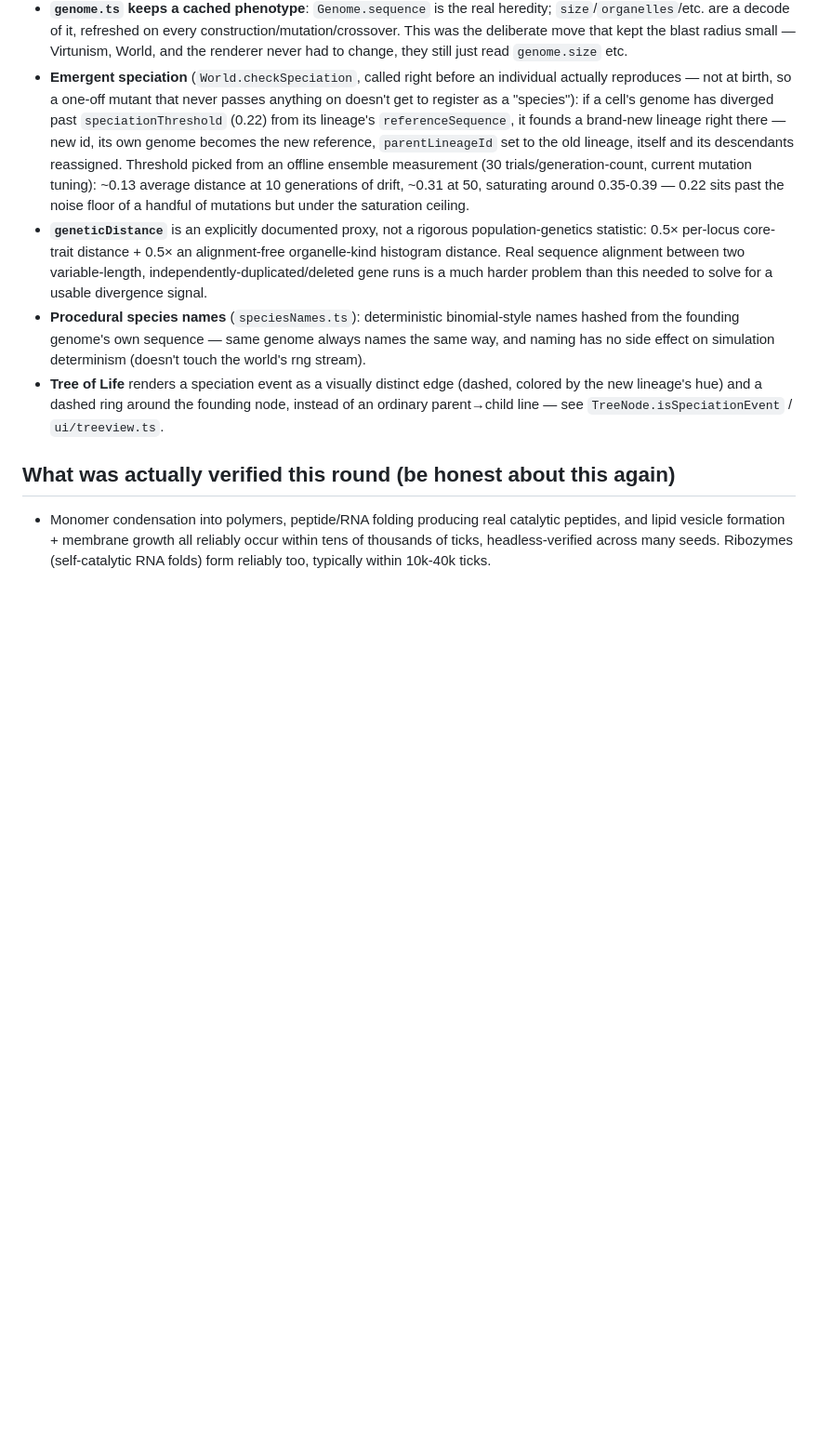
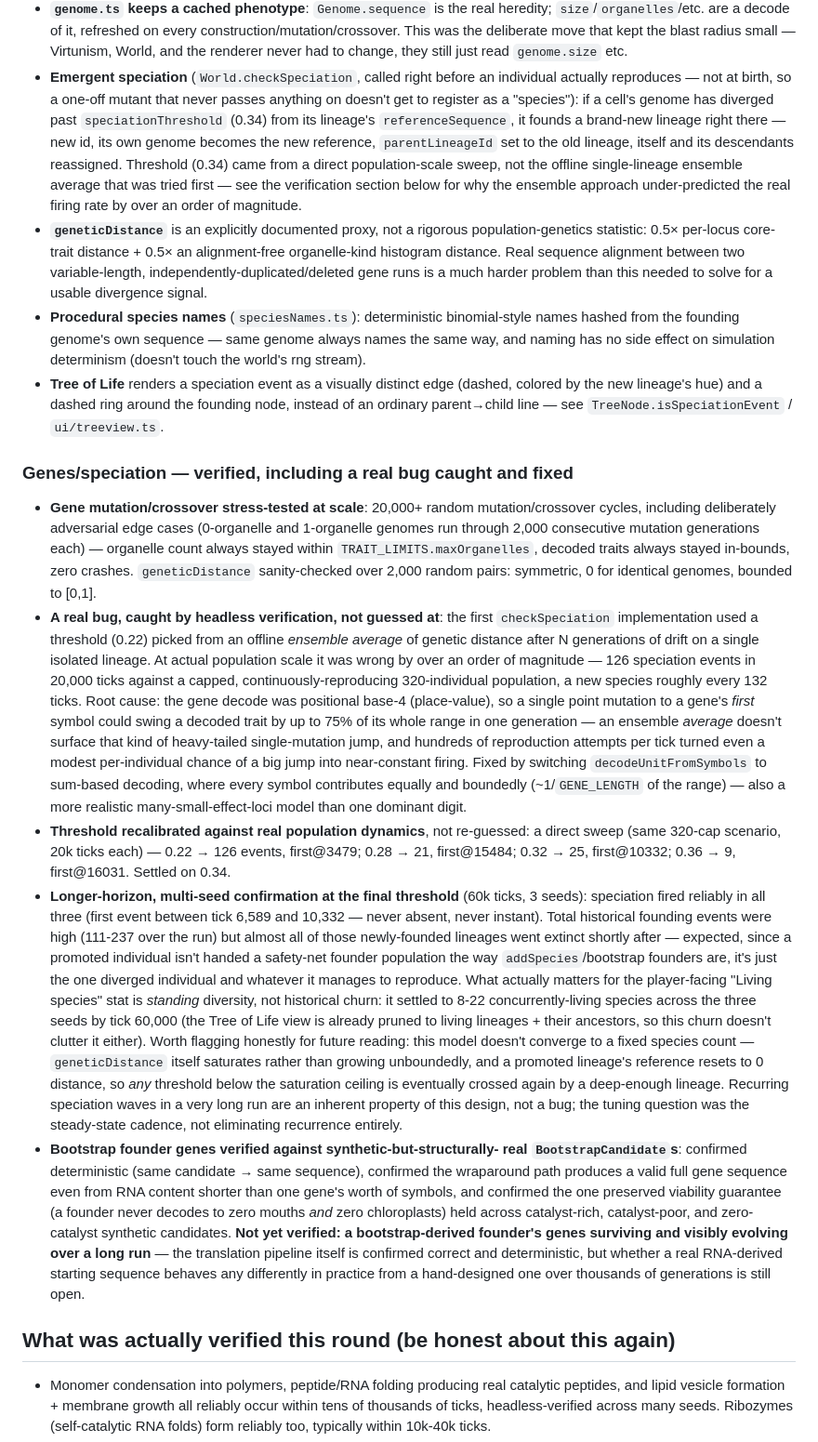
Before and after one commit to ike49285-alt/Evo, a Markdown page: NOTES.md, the part around the change. Shown at 93% size. Drawn GitHub-style; blank space fills up the shorter version.

Commit message:
Document gene/speciation verification results in NOTES.md
Records the actual headless-verified numbers for this round: gene
mutation/crossover stress testing at scale, the positional-decode bug
that made the first speciationThreshold pick wrong by over an order of
magnitude, the population-scale sweep that replaced it, and the 3-seed/
60k-tick confirmation showing speciation fires reliably while standing
diversity settles to a reasonable 8-22 concurrently-living species
despite high historical churn (most newly-founded lineages go extinct,
same as real evolutionary history).

Co-Authored-By: Claude Sonnet 5 <noreply@anthropic.com>
Claude-Session: https://claude.ai/code/session_01TucJFRCbfR5v73Lgo4LGJc

```diff
--- a/NOTES.md
+++ b/NOTES.md
@@ -123,15 +123,14 @@ founding time and never anything the simulation itself discovered.
 - **Emergent speciation** (`World.checkSpeciation`, called right before an
   individual actually reproduces — not at birth, so a one-off mutant that
   never passes anything on doesn't get to register as a "species"): if a
-  cell's genome has diverged past `speciationThreshold` (0.22) from its
+  cell's genome has diverged past `speciationThreshold` (0.34) from its
   lineage's `referenceSequence`, it founds a brand-new lineage right
   there — new id, its own genome becomes the new reference,
   `parentLineageId` set to the old lineage, itself and its descendants
-  reassigned. Threshold picked from an offline ensemble measurement (30
-  trials/generation-count, current mutation tuning): ~0.13 average
-  distance at 10 generations of drift, ~0.31 at 50, saturating around
-  0.35-0.39 — 0.22 sits past the noise floor of a handful of mutations
-  but under the saturation ceiling.
+  reassigned. Threshold (0.34) came from a direct population-scale sweep,
+  not the offline single-lineage ensemble average that was tried first —
+  see the verification section below for why the ensemble approach
+  under-predicted the real firing rate by over an order of magnitude.
 - **`geneticDistance`** is an explicitly documented proxy, not a rigorous
   population-genetics statistic: 0.5× per-locus core-trait distance +
   0.5× an alignment-free organelle-kind histogram distance. Real sequence
@@ -146,6 +145,70 @@ founding time and never anything the simulation itself discovered.
   edge (dashed, colored by the new lineage's hue) and a dashed ring
   around the founding node, instead of an ordinary parent→child line —
   see `TreeNode.isSpeciationEvent` / `ui/treeview.ts`.
+
+### Genes/speciation — verified, including a real bug caught and fixed
+
+- **Gene mutation/crossover stress-tested at scale**: 20,000+ random
+  mutation/crossover cycles, including deliberately adversarial edge
+  cases (0-organelle and 1-organelle genomes run through 2,000
+  consecutive mutation generations each) — organelle count always stayed
+  within `TRAIT_LIMITS.maxOrganelles`, decoded traits always stayed
+  in-bounds, zero crashes. `geneticDistance` sanity-checked over 2,000
+  random pairs: symmetric, 0 for identical genomes, bounded to [0,1].
+- **A real bug, caught by headless verification, not guessed at**: the
+  first `checkSpeciation` implementation used a threshold (0.22) picked
+  from an offline *ensemble average* of genetic distance after N
+  generations of drift on a single isolated lineage. At actual population
+  scale it was wrong by over an order of magnitude — 126 speciation
+  events in 20,000 ticks against a capped, continuously-reproducing
+  320-individual population, a new species roughly every 132 ticks. Root
+  cause: the gene decode was positional base-4 (place-value), so a single
+  point mutation to a gene's *first* symbol could swing a decoded trait
+  by up to 75% of its whole range in one generation — an ensemble
+  *average* doesn't surface that kind of heavy-tailed single-mutation
+  jump, and hundreds of reproduction attempts per tick turned even a
+  modest per-individual chance of a big jump into near-constant firing.
+  Fixed by switching `decodeUnitFromSymbols` to sum-based decoding, where
+  every symbol contributes equally and boundedly (~1/`GENE_LENGTH` of the
+  range) — also a more realistic many-small-effect-loci model than one
+  dominant digit.
+- **Threshold recalibrated against real population dynamics**, not
+  re-guessed: a direct sweep (same 320-cap scenario, 20k ticks each) —
+  0.22 → 126 events, first@3479; 0.28 → 21, first@15484; 0.32 → 25,
+  first@10332; 0.36 → 9, first@16031. Settled on 0.34.
+- **Longer-horizon, multi-seed confirmation at the final threshold**
+  (60k ticks, 3 seeds): speciation fired reliably in all three (first
+  event between tick 6,589 and 10,332 — never absent, never instant).
+  Total historical founding events were high (111-237 over the run) but
+  almost all of those newly-founded lineages went extinct shortly after
+  — expected, since a promoted individual isn't handed a safety-net
+  founder population the way `addSpecies`/bootstrap founders are, it's
+  just the one diverged individual and whatever it manages to reproduce.
+  What actually matters for the player-facing "Living species" stat is
+  *standing* diversity, not historical churn: it settled to 8-22
+  concurrently-living species across the three seeds by tick 60,000 (the
+  Tree of Life view is already pruned to living lineages + their
+  ancestors, so this churn doesn't clutter it either). Worth flagging
+  honestly for future reading: this model doesn't converge to a fixed
+  species count — `geneticDistance` itself saturates rather than growing
+  unboundedly, and a promoted lineage's reference resets to 0 distance,
+  so *any* threshold below the saturation ceiling is eventually crossed
+  again by a deep-enough lineage. Recurring speciation waves in a very
+  long run are an inherent property of this design, not a bug; the
+  tuning question was the steady-state cadence, not eliminating
+  recurrence entirely.
+- **Bootstrap founder genes verified against synthetic-but-structurally-
+  real `BootstrapCandidate`s**: confirmed deterministic (same candidate →
+  same sequence), confirmed the wraparound path produces a valid full
+  gene sequence even from RNA content shorter than one gene's worth of
+  symbols, and confirmed the one preserved viability guarantee (a founder
+  never decodes to zero mouths *and* zero chloroplasts) held across
+  catalyst-rich, catalyst-poor, and zero-catalyst synthetic candidates.
+  **Not yet verified: a bootstrap-derived founder's genes surviving and
+  visibly evolving over a long run** — the translation pipeline itself is
+  confirmed correct and deterministic, but whether a real RNA-derived
+  starting sequence behaves any differently in practice from a
+  hand-designed one over thousands of generations is still open.
 
 ## What was actually verified this round (be honest about this again)
 
```
